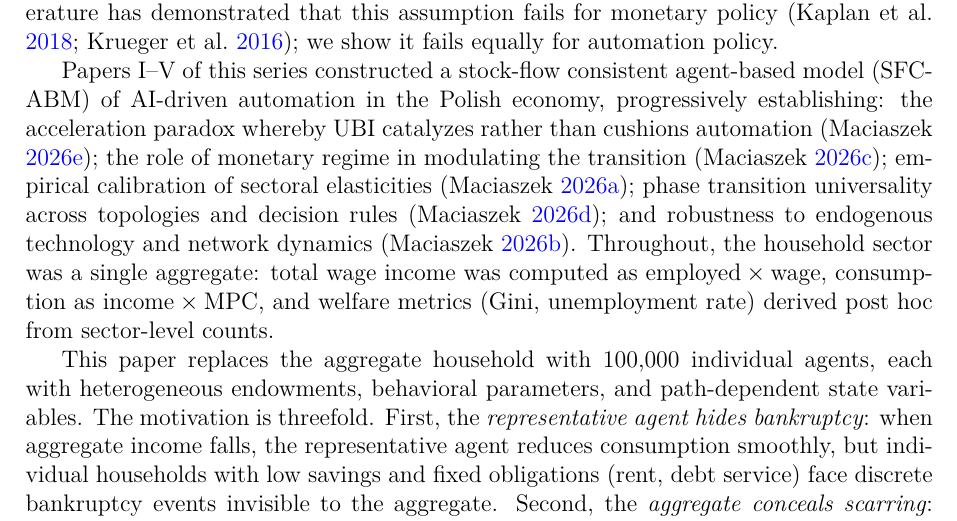
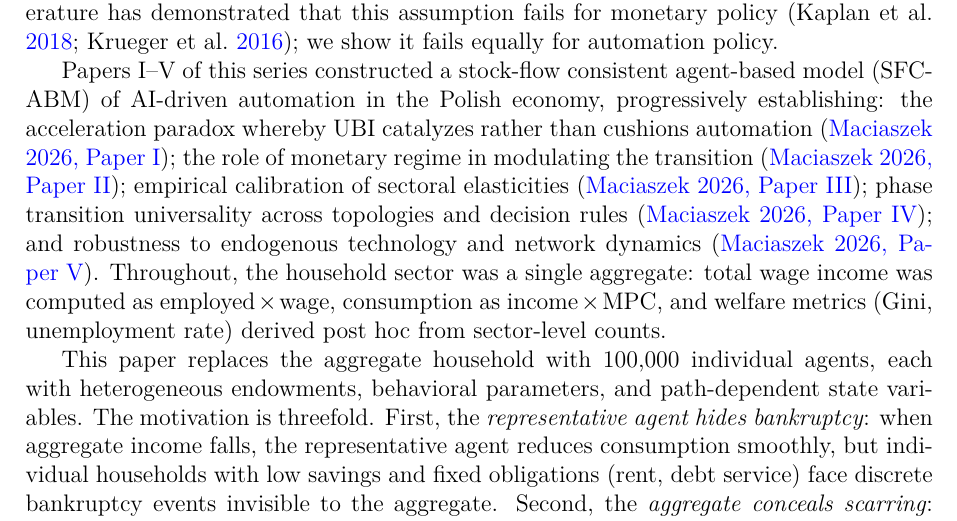
Before and after one commit to complexity-econ/paper-06-heterogeneous-households, a LaTeX paper (paper/paper.tex, which reads paper/references.bib): part of page 4 of 14, cut so that both start at the same text. Compiled offline with XeLaTeX.

Commit message:
Fix citation keys: use paperI-V with shorthand for unambiguous references

```diff
--- a/paper/paper.tex
+++ b/paper/paper.tex
@@ -115,12 +115,12 @@ Papers~I--V of this series constructed a stock-flow consistent
 agent-based model (SFC-ABM) of AI-driven automation in the Polish
 economy, progressively establishing: the acceleration paradox whereby
 UBI catalyzes rather than cushions automation
-\parencite{maciaszek2026a}; the role of monetary regime in modulating
-the transition \parencite{maciaszek2026b}; empirical calibration of
-sectoral elasticities \parencite{maciaszek2026c}; phase transition
+\parencite{paperI}; the role of monetary regime in modulating
+the transition \parencite{paperII}; empirical calibration of
+sectoral elasticities \parencite{paperIII}; phase transition
 universality across topologies and decision rules
-\parencite{maciaszek2026d}; and robustness to endogenous technology and
-network dynamics \parencite{maciaszek2026e}. Throughout, the household
+\parencite{paperIV}; and robustness to endogenous technology and
+network dynamics \parencite{paperV}. Throughout, the household
 sector was a single aggregate: total wage income was computed as
 $\text{employed} \times \text{wage}$, consumption as
 $\text{income} \times \text{MPC}$, and welfare metrics (Gini,
--- a/paper/references.bib
+++ b/paper/references.bib
@@ -1,10 +1,19 @@
 % ---- Series (Papers I–V) ----
+% Keys: paperI..paperV to avoid biblatex alphabetic disambiguation
 
-@unpublished{maciaszek2026a,
-  author = {Maciaszek, Mateusz},
-  title  = {The Acceleration Paradox: Universal Basic Income as Automation
-            Catalyst in a Stock-Flow Consistent Agent-Based Model},
-  year   = {2026},
-  note   = {DOI: 10.5281/zenodo.18727928}
+@unpublished{paperI,
+  author    = {Maciaszek, Mateusz},
+  title     = {The Acceleration Paradox: Universal Basic Income as Automation
+               Catalyst in a Stock-Flow Consistent Agent-Based Model},
+  year      = {2026},
+  note      = {DOI: 10.5281/zenodo.18727928},
+  shorthand = {Maciaszek 2026, Paper~I}
 }
 
+@unpublished{paperII,
+  author    = {Maciaszek, Mateusz},
+  title     = {Monetary Regime and the Automation Transition: {PLN} Float
+               vs {EUR} with {SGP} Fiscal Constraint},
+  year      = {2026},
+  note      = {DOI: 10.5281/zenodo.18740933},
+  shorthand = {Maciaszek 2026, Paper~II}
@@ -17,2 +20,9 @@
 }
 
+@unpublished{paperIII,
+  author    = {Maciaszek, Mateusz},
+  title     = {Empirical Estimation of {CES} Elasticity of Substitution
+               for {AI}-Augmented Production},
+  year      = {2026},
+  note      = {DOI: 10.5281/zenodo.18743780},
+  shorthand = {Maciaszek 2026, Paper~III}
@@ -25,2 +29,9 @@
 }
 
+@unpublished{paperIV,
+  author    = {Maciaszek, Mateusz},
+  title     = {Phase Diagram and Universality of {AI}-Driven Labor Market
+               Transitions},
+  year      = {2026},
+  note      = {DOI: 10.5281/zenodo.18751083},
+  shorthand = {Maciaszek 2026, Paper~IV}
@@ -33,11 +38,12 @@
 }
 
-@unpublished{maciaszek2026e,
-  author = {Maciaszek, Mateusz},
-  title  = {Endogenous Technology and Network Dynamics in {AI} Adoption:
-            A Factorial Agent-Based Study},
-  year   = {2026},
-  note   = {DOI: 10.5281/zenodo.18758365}
+@unpublished{paperV,
+  author    = {Maciaszek, Mateusz},
+  title     = {Endogenous Technology and Network Dynamics in {AI} Adoption:
+               A Factorial Agent-Based Study},
+  year      = {2026},
+  note      = {DOI: 10.5281/zenodo.18758365},
+  shorthand = {Maciaszek 2026, Paper~V}
 }
 
 % ---- Heterogeneous agents / HANK ----
```
Also changed, not shown: paper/paper.pdf, paper/references.bib (18 more changed lines).
